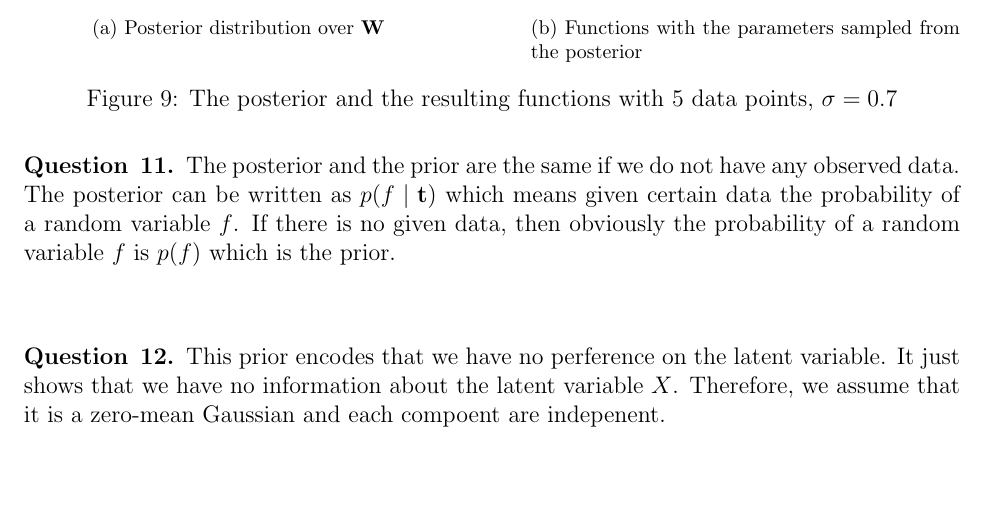
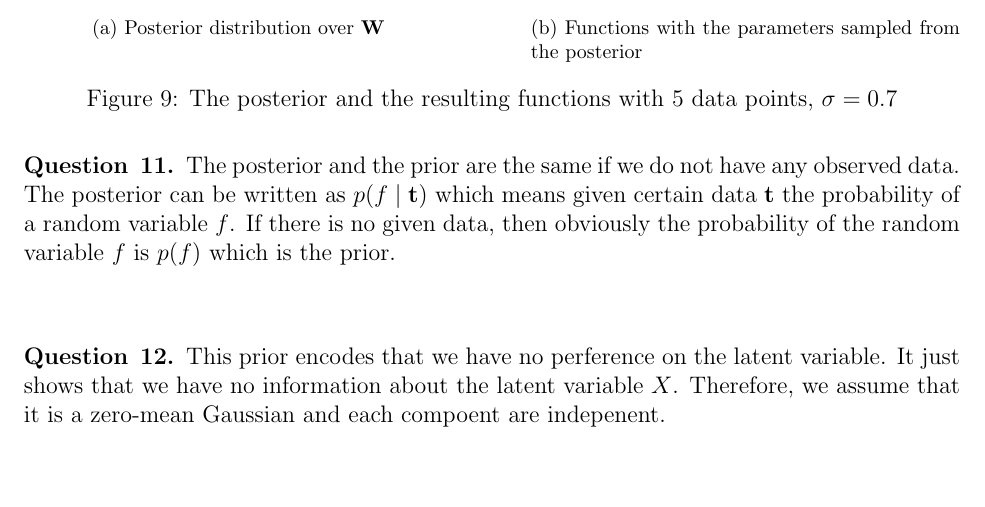
Before and after one commit to chris4540/DD2434_Advanced_ML, a LaTeX problem sheet (hw1.tex): part of page 9 of 19, cut so that both start at the same text. Compiled offline with pdfLaTeX.

Commit message:
Fix part of Q11

```diff
--- a/hw1.tex
+++ b/hw1.tex
@@ -446,19 +446,14 @@ Therefore, as the correlation increases, the fluctuation of the sample functions
 
 \begin{question}{11}
 The posterior and the prior are the same if we do not have any observed data.
-The posterior can be written as $p(f\mid \mathbf{t})$ which means given certain data the
-probability of a random variable $f$. If there is no given data, then obviously
-the probability of a random variable $f$ is $p(f)$ which is the prior.
+The posterior can be written as $p(f\mid \mathbf{t})$ which means given certain data
+$\mathbf{t}$ the probability of a random variable $f$.
+If there is no given data, then obviously
+the probability of the random variable $f$ is $p(f)$ which is the prior.
 
 % The predictive posterior distribution of the model:
-\end{question}
 
-\begin{question}{12}
-This prior encodes that we have no perference on the latent variable. It just
- shows that we have no information about the latent variable $X$. Therefore,
- we assume that it is a zero-mean Gaussian and each compoent are indepenent.
-
- \begin{figure}[h!]
+\begin{figure}[h!]
   \subfloat[1111, $\mathcal{D}$]{%
   \includegraphics[width=0.4\textwidth]{fig/Q10-post-l005.png}
   }
@@ -475,7 +470,13 @@ This prior encodes that we have no perference on the latent variable. It just
   \includegraphics[width=0.4\textwidth]{fig/Q10-post-l1000.png}
   }
   \caption{fixme}
-  \end{figure}
+\end{figure}
+\end{question}
+
+\begin{question}{12}
+This prior encodes that we have no perference on the latent variable. It just
+ shows that we have no information about the latent variable $X$. Therefore,
+ we assume that it is a zero-mean Gaussian and each compoent are indepenent.
 \end{question}
 
 \begin{question}{13}
```
